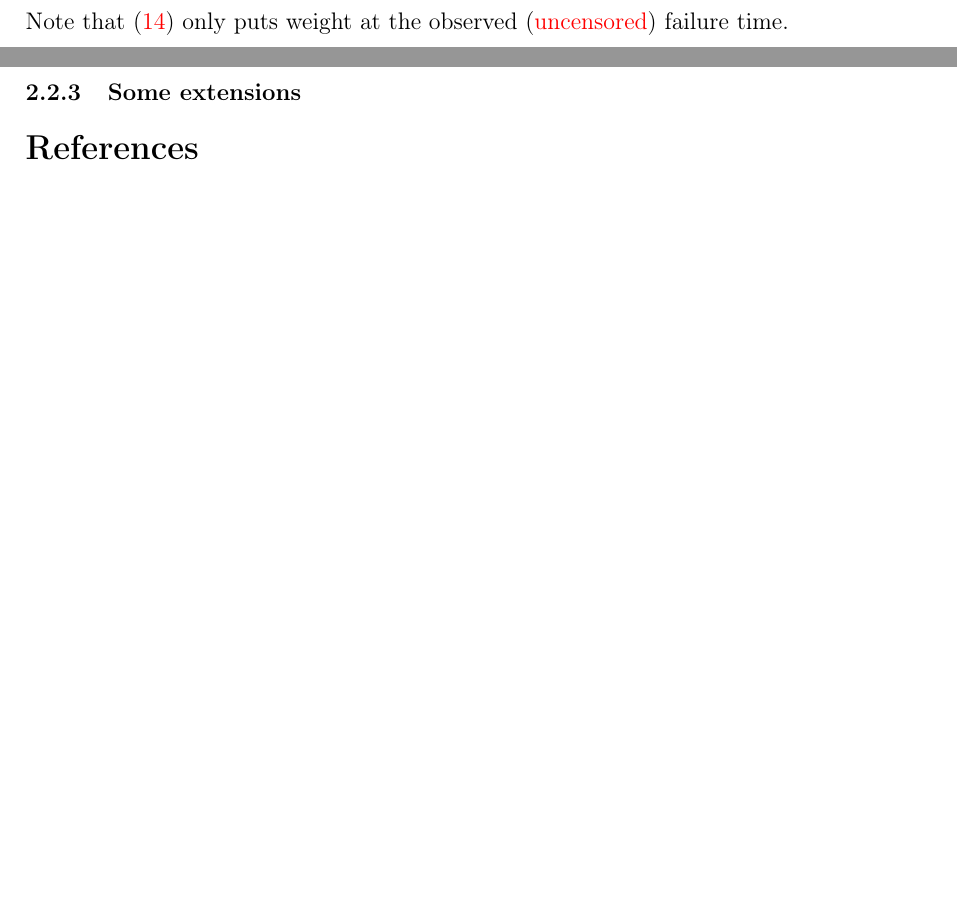
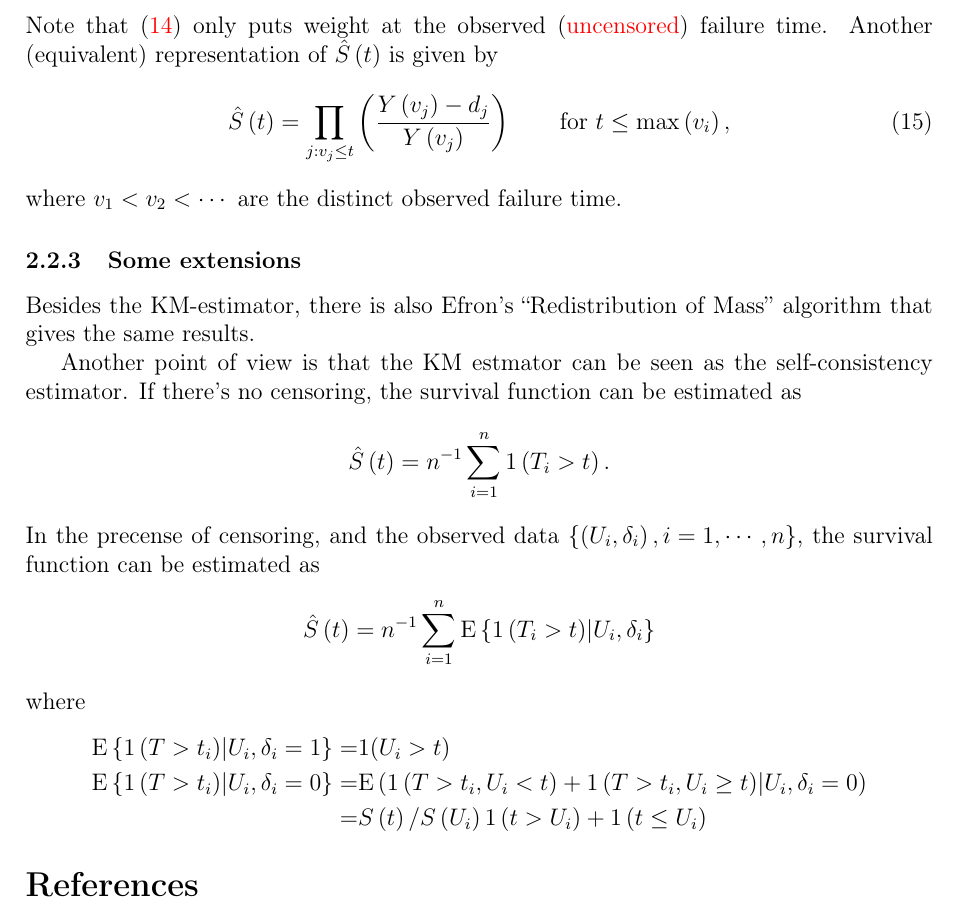
Before and after one commit to fenguoerbian/notes, a LaTeX document (survival_analysis/surv.tex): two parts of pages 8 and 9 of 9 before the commit and part of page 9 of 9 after it, the two joined at a grey line, cut so that both start at the same text, the shorter picture padded with empty space. Compiled offline with pdfLaTeX.

Commit message:
Add some deduction.

```diff
--- a/survival_analysis/surv.tex
+++ b/survival_analysis/surv.tex
@@ -716,11 +716,48 @@ Kaplan and Meier argue that the solution must be a discrete distribution with ma
   \end{aligned}
   \right.
 \end{equation}
-Note that \eqref{eq:km_estimator} only puts weight at the observed ({\color{red} uncensored}) failure time.
+Note that \eqref{eq:km_estimator} only puts weight at the observed ({\color{red} uncensored}) failure time. Another (equivalent) representation of $\hat{S}\left(t\right)$ is given by
+\begin{equation}
+  \label{eq:km_estimator_2}
+  \hat{S}\left(t\right) = \prod\limits_{j:v_j \leq t}\left(
+    \frac{Y\left(v_j\right) - d_j}{Y\left(v_j\right)}
+  \right)
+  \quad\quad \text{for } t \leq \mathrm{max}\left(v_i\right)
+  ,
+\end{equation}
+where $v_1 < v_2 < \cdots$ are the distinct observed failure time.
 
 \subsubsection{Some extensions}
 \label{sec:some-extensions}
 
+Besides the KM-estimator, there is also Efron's ``Redistribution of Mass'' algorithm that gives the same results.
+\par
+Another point of view is that the KM estmator can be seen as the self-consistency estimator. If there's no censoring, the survival function can be estimated as
+\[
+  \hat{S}\left(t\right) = n^{-1} \sum\limits_{i = 1}^n1\left(T_i > t\right)
+  .
+\]
+In the precense of censoring, and the observed data $\left\{\left(U_i, \delta_i\right), i = 1, \cdots, n\right\}$, the survival function can be estimated as
+\[
+  \hat{S}\left(t\right)
+  = n^{-1}\sum\limits_{i = 1}^n
+  \mathrm{E}\left\{
+    1\left(T_i > t\right)
+    \middle| U_i, \delta_i
+  \right\}
+\]
+where
+\[
+  \begin{aligned}
+    \mathrm{E}\left\{1\left(T > t_i\right)\middle| U_i, \delta_i = 1\right\}
+      =& 1(U_i > t)    \\
+    \mathrm{E}\left\{1\left(T > t_i\right)\middle| U_i, \delta_i = 0\right\}
+      =& \mathrm{E}\left(
+      1\left(T > t_i, U_i < t\right)
+      + 1\left(T > t_i, U_i \geq t\right)\middle| U_i, \delta_i = 0\right)    \\
+    =& S\left(t\right) / S\left(U_i\right) 1\left(t > U_i\right) + 1\left(t \leq U_i\right)
+  \end{aligned}
+\]
 
 \bibliographystyle{plainnat}
 \bibliography{../ref}
```
Also changed, not shown: survival_analysis/surv.pdf.
